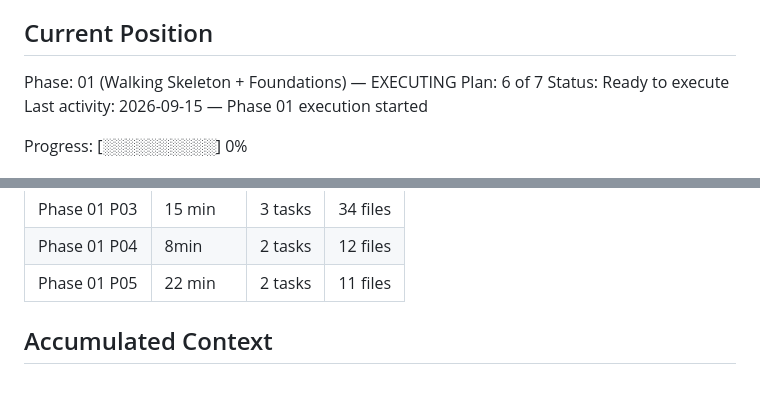
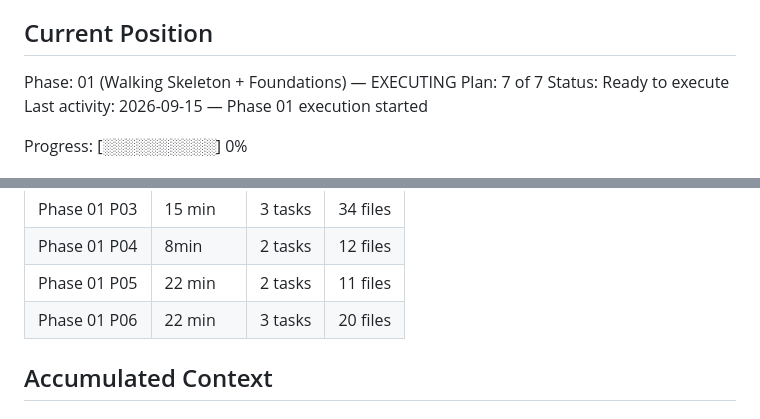
Before and after one commit to filipay/shortlist, a Markdown page: .planning/STATE.md, 2 parts joined by grey strips. Drawn GitHub-style; blank space fills up the shorter version.

```diff
--- a/.planning/STATE.md
+++ b/.planning/STATE.md
@@ -28,7 +28,7 @@ See: .planning/PROJECT.md (updated 2026-09-15)
 ## Current Position
 
 Phase: 01 (Walking Skeleton + Foundations) — EXECUTING
-Plan: 6 of 7
+Plan: 7 of 7
 Status: Ready to execute
 Last activity: 2026-09-15 — Phase 01 execution started
 
@@ -63,6 +63,7 @@ Progress: [░░░░░░░░░░] 0%
 | Phase 01 P03 | 15 min | 3 tasks | 34 files |
 | Phase 01 P04 | 8min | 2 tasks | 12 files |
 | Phase 01 P05 | 22 min | 2 tasks | 11 files |
+| Phase 01 P06 | 22 min | 3 tasks | 20 files |
 
 ## Accumulated Context
 
```
Also changed, not shown: other parts of .planning/STATE.md (+13 -5 lines), .planning/ROADMAP.md (+3 -3 lines), 1 other file.
